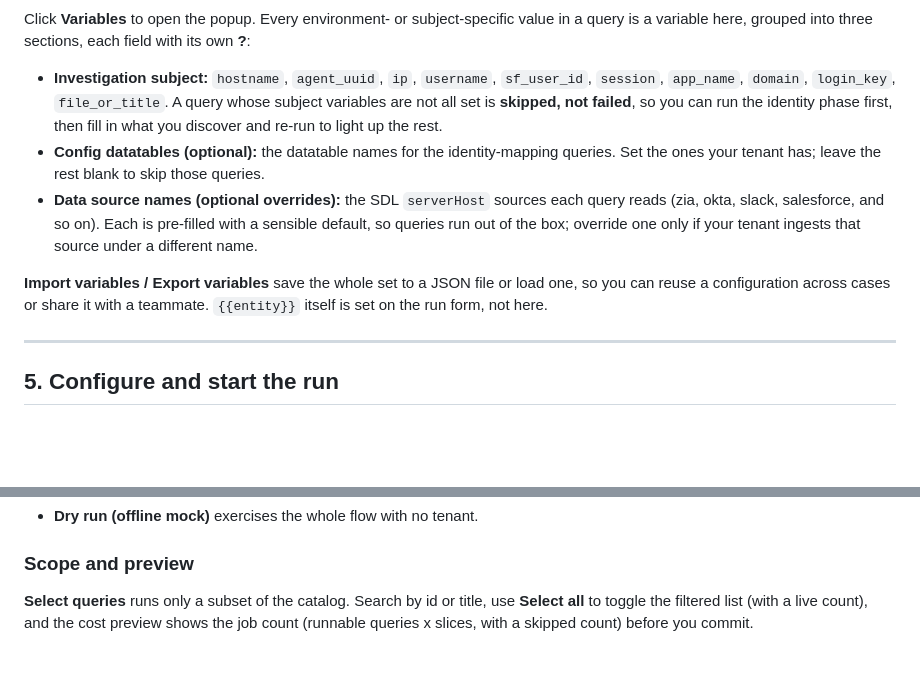
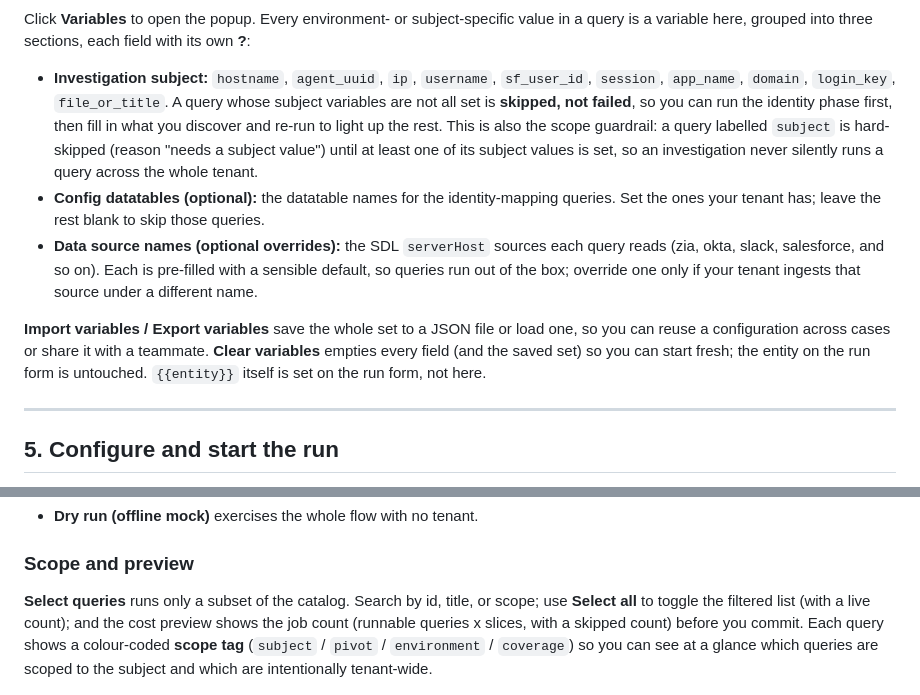
Before and after one commit to pmoses-s1/s1-soc-investigation, a Markdown page: docs/user-guide.md, 2 parts joined by grey strips. Rendered like a GitHub page; blank space fills up the shorter version.

```diff
--- a/docs/user-guide.md
+++ b/docs/user-guide.md
@@ -76,7 +76,9 @@ variable here, grouped into three sections, each field with its own **?**:
 - **Investigation subject:** `hostname`, `agent_uuid`, `ip`, `username`, `sf_user_id`, `session`,
   `app_name`, `domain`, `login_key`, `file_or_title`. A query whose subject variables are not all set
   is **skipped, not failed**, so you can run the identity phase first, then fill in what you discover
-  and re-run to light up the rest.
+  and re-run to light up the rest. This is also the scope guardrail: a query labelled `subject` is
+  hard-skipped (reason "needs a subject value") until at least one of its subject values is set, so an
+  investigation never silently runs a query across the whole tenant.
 - **Config datatables (optional):** the datatable names for the identity-mapping queries. Set the ones
   your tenant has; leave the rest blank to skip those queries.
 - **Data source names (optional overrides):** the SDL `serverHost` sources each query reads (zia, okta,
@@ -84,8 +86,9 @@ variable here, grouped into three sections, each field with its own **?**:
   box; override one only if your tenant ingests that source under a different name.
 
 **Import variables / Export variables** save the whole set to a JSON file or load one, so you can reuse
-a configuration across cases or share it with a teammate. `{{entity}}` itself is set on the run form,
-not here.
+a configuration across cases or share it with a teammate. **Clear variables** empties every field (and
+the saved set) so you can start fresh; the entity on the run form is untouched. `{{entity}}` itself is
+set on the run form, not here.
 
 ---
 
@@ -136,9 +139,11 @@ These control resilience and cost:
 
 ### Scope and preview
 
-**Select queries** runs only a subset of the catalog. Search by id or title, use **Select all** to
-toggle the filtered list (with a live count), and the cost preview shows the job count (runnable
-queries x slices, with a skipped count) before you commit.
+**Select queries** runs only a subset of the catalog. Search by id, title, or scope; use **Select all**
+to toggle the filtered list (with a live count); and the cost preview shows the job count (runnable
+queries x slices, with a skipped count) before you commit. Each query shows a colour-coded **scope tag**
+(`subject` / `pivot` / `environment` / `coverage`) so you can see at a glance which queries are scoped
+to the subject and which are intentionally tenant-wide.
 
 ![Select queries: search and select-all](images/09-select-queries.png)
 
```
Also changed, not shown: CHANGELOG.md (+6 -0 lines), README.md (+32 -14 lines).
